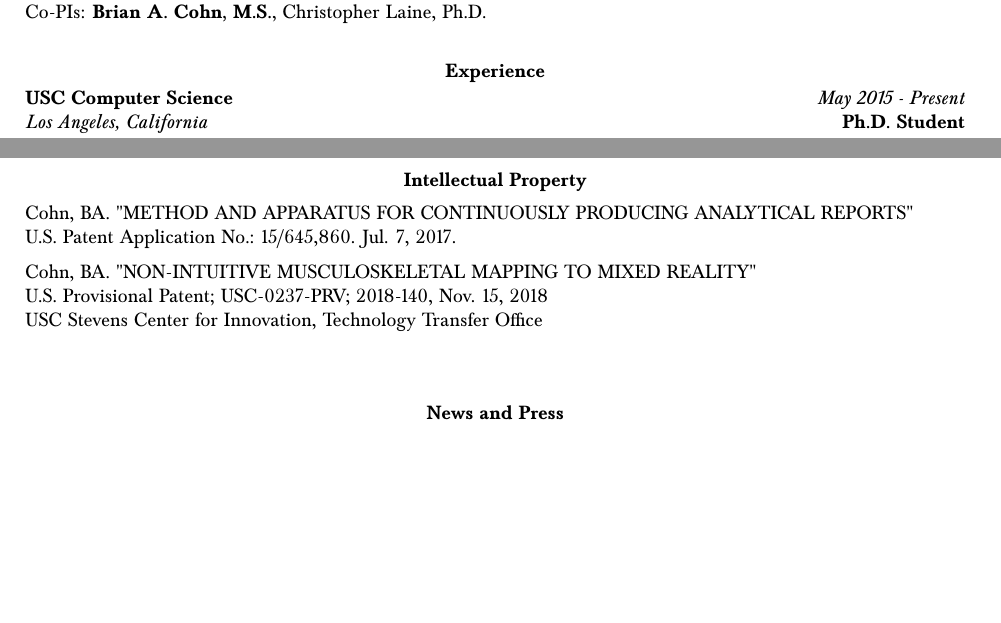
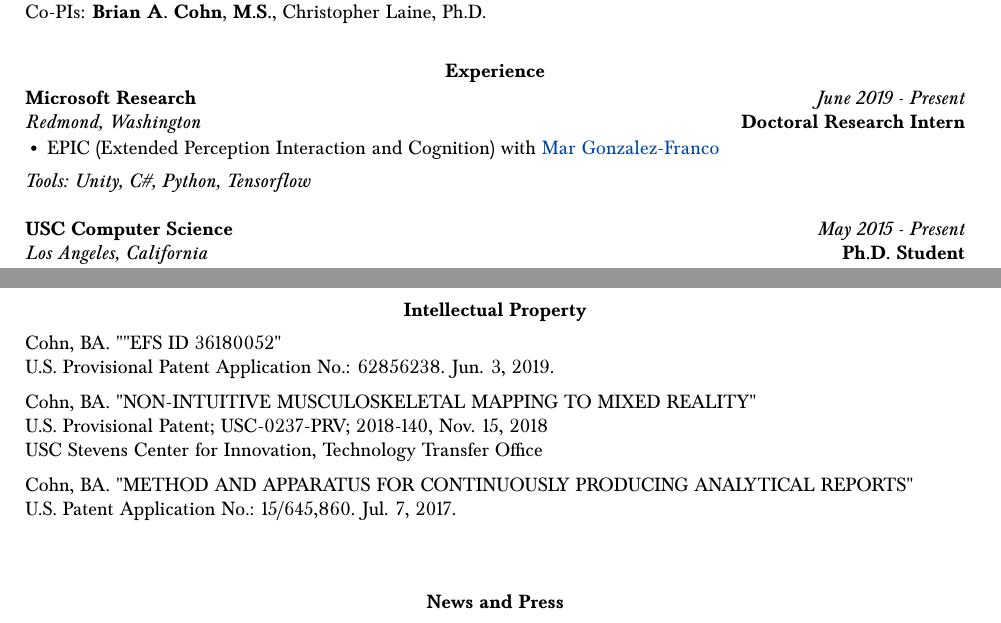
Before and after one commit to bc/resume, a LaTeX document (briancohn.tex): two parts of pages 1 and 3 of 7, joined at a grey line, cut so that both start at the same text, the shorter picture padded with empty space. Compiled offline with pdfLaTeX.

Commit message:
#1 added msft

```diff
--- a/briancohn.tex
+++ b/briancohn.tex
@@ -100,6 +100,23 @@
 \end{tabularx}
 
     \vspace*{6mm}\section*{Experience}
+
+    \noindent\begin{tabularx}{17cm}{X r}
+    \textbf{Microsoft Research} & \textit{June 2019 - Present} \\
+    \textit{Redmond, Washington} & \textbf{Doctoral Research Intern} \\
+  \end{tabularx}
+
+  \vspace*{1mm}\noindent\begin{minipage}{17cm}
+    \begin{itemize}[leftmargin=6mm,topsep=0mm,itemsep=-1mm]
+      \item EPIC (Extended Perception Interaction and Cognition) with \href{https://www.microsoft.com/en-us/research/people/margon/}{Mar Gonzalez-Franco}
+    \end{itemize}
+  \end{minipage}
+
+  \vspace*{2mm}\setlength\parindent{2mm}\begin{minipage}{16.8cm}
+    \textit{Tools: Unity, C\#, Python, Tensorflow}
+  \end{minipage}
+\vspace*{1.5mm}
+
   \noindent\begin{tabularx}{17cm}{X r}
     \textbf{USC Computer Science} & \textit{May 2015 - Present} \\
     \textit{Los Angeles, California} & \textbf{Ph.D. Student} \\
@@ -252,12 +269,18 @@
 
   \vspace*{1mm}
   \begin{tabularx}{17cm}{X}
-Cohn, BA. "METHOD AND APPARATUS FOR CONTINUOUSLY PRODUCING ANALYTICAL REPORTS"\\
- U.S. Patent Application No.: 15/645,860. Jul. 7, 2017.\\[2mm]
+
+
+Cohn, BA. ""EFS ID 36180052"\\
+ U.S. Provisional Patent Application No.: 62856238. Jun. 3, 2019.\\[2mm]
 
 Cohn, BA. "NON-INTUITIVE MUSCULOSKELETAL MAPPING TO MIXED REALITY"\\
  U.S. Provisional Patent; USC-0237-PRV; 2018-140, Nov. 15, 2018\\
  USC Stevens Center for Innovation, Technology Transfer Office\\[2mm]
+
+ Cohn, BA. "METHOD AND APPARATUS FOR CONTINUOUSLY PRODUCING ANALYTICAL REPORTS"\\
+ U.S. Patent Application No.: 15/645,860. Jul. 7, 2017.\\[2mm]
+
 
   \end{tabularx}
 
```
Also changed, not shown: briancohn.pdf, 2 other files.
